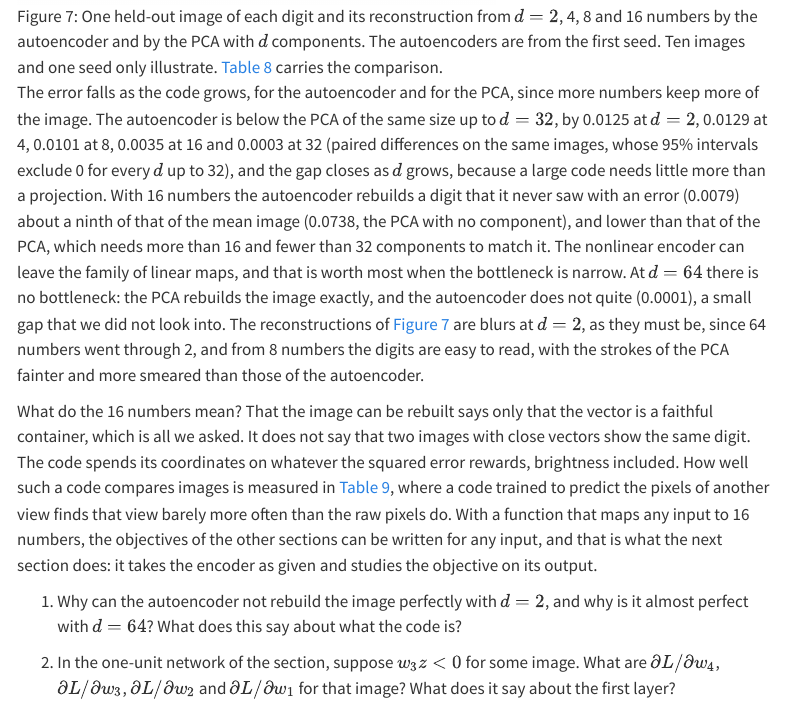
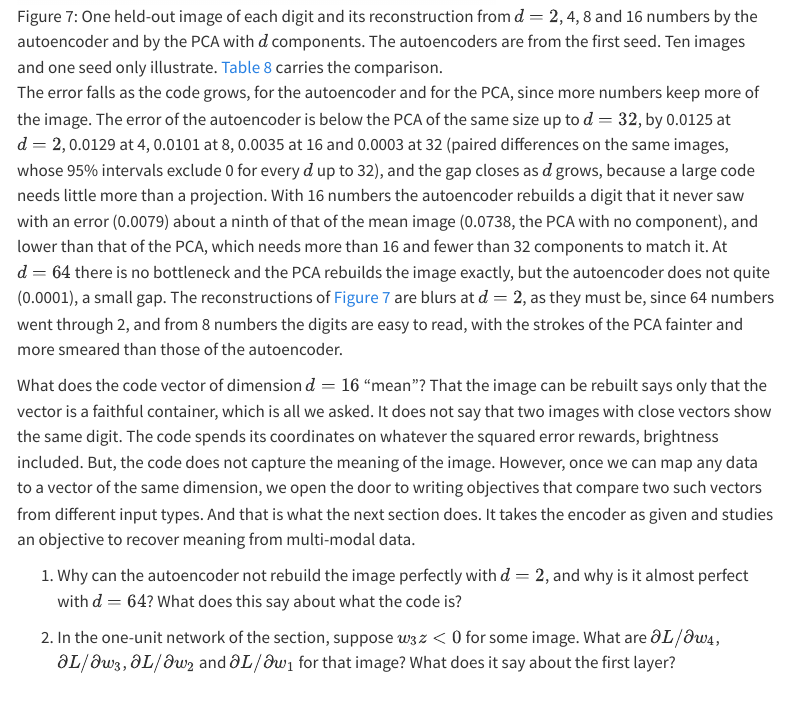
Before and after one commit to marcmagransdeabril/embedding-revolution-private, a Quarto document (chapters/embedding_spaces.qmd): the page in a window 1100 px wide, from 13890 px down. Rendered offline with R 4.5, knitr and Pandoc in place of Quarto, with nearby package versions; menus at the side of the page are left out; long lines of code are wrapped.

Commit message:
Refine explanations of autoencoder performance and code vector interpretation for clarity and consistency

```diff
--- a/chapters/embedding_spaces.qmd
+++ b/chapters/embedding_spaces.qmd
@@ -636,9 +636,9 @@ We trained the autoencoder of @fig-autoencoder on the digits of @fig-encoder-sam
 
 ![One held-out image of each digit and its reconstruction from $d = 2$, 4, 8 and 16 numbers by the autoencoder and by the PCA with $d$ components. The autoencoders are from the first seed. Ten images and one seed only illustrate. @tbl-encoder-error carries the comparison.](../figures/embedding_spaces/encoders_digits_reconstruction.png){#fig-encoder-reconstruction width=63%}
 
-The error falls as the code grows, for the autoencoder and for the PCA, since more numbers keep more of the image. The autoencoder is below the PCA of the same size up to $d = 32$, by 0.0125 at $d = 2$, 0.0129 at 4, 0.0101 at 8, 0.0035 at 16 and 0.0003 at 32 (paired differences on the same images, whose 95% intervals exclude 0 for every $d$ up to 32), and the gap closes as $d$ grows, because a large code needs little more than a projection. With 16 numbers the autoencoder rebuilds a digit that it never saw with an error (0.0079) about a ninth of that of the mean image (0.0738, the PCA with no component), and lower than that of the PCA, which needs more than 16 and fewer than 32 components to match it. The nonlinear encoder can leave the family of linear maps, and that is worth most when the bottleneck is narrow. At $d = 64$ there is no bottleneck: the PCA rebuilds the image exactly, and the autoencoder does not quite (0.0001), a small gap that we did not look into. The reconstructions of @fig-encoder-reconstruction are blurs at $d = 2$, as they must be, since 64 numbers went through 2, and from 8 numbers the digits are easy to read, with the strokes of the PCA fainter and more smeared than those of the autoencoder.
+The error falls as the code grows, for the autoencoder and for the PCA, since more numbers keep more of the image. The error of the autoencoder is below the PCA of the same size up to $d = 32$, by 0.0125 at $d = 2$, 0.0129 at 4, 0.0101 at 8, 0.0035 at 16 and 0.0003 at 32 (paired differences on the same images, whose 95% intervals exclude 0 for every $d$ up to 32), and the gap closes as $d$ grows, because a large code needs little more than a projection. With 16 numbers the autoencoder rebuilds a digit that it never saw with an error (0.0079) about a ninth of that of the mean image (0.0738, the PCA with no component), and lower than that of the PCA, which needs more than 16 and fewer than 32 components to match it. At $d = 64$ there is no bottleneck and the PCA rebuilds the image exactly, but the autoencoder does not quite (0.0001), a small gap. The reconstructions of @fig-encoder-reconstruction are blurs at $d = 2$, as they must be, since 64 numbers went through 2, and from 8 numbers the digits are easy to read, with the strokes of the PCA fainter and more smeared than those of the autoencoder.
 
-What do the 16 numbers mean? That the image can be rebuilt says only that the vector is a faithful container, which is all we asked. It does not say that two images with close vectors show the same digit. The code spends its coordinates on whatever the squared error rewards, brightness included. How well such a code compares images is measured in @tbl-contrast-digits, where a code trained to predict the pixels of another view finds that view barely more often than the raw pixels do. With a function that maps any input to 16 numbers, the objectives of the other sections can be written for any input, and that is what the next section does: it takes the encoder as given and studies the objective on its output.
+What does the code vector of dimension $d=16$ "mean"? That the image can be rebuilt says only that the vector is a faithful container, which is all we asked. It does not say that two images with close vectors show the same digit. The code spends its coordinates on whatever the squared error rewards, brightness included. But, the code does not capture the meaning of the image. However, once we can map any data to a vector of the same dimension, we open the door to writing objectives that compare two such vectors from different input types. And that is what the next section does. It takes the encoder as given and studies an objective to recover meaning from multi-modal data.
 
 ::: {.questions}
 1. Why can the autoencoder not rebuild the image perfectly with $d=2$, and why is it almost perfect with $d=64$? What does this say about what the code is?
```
